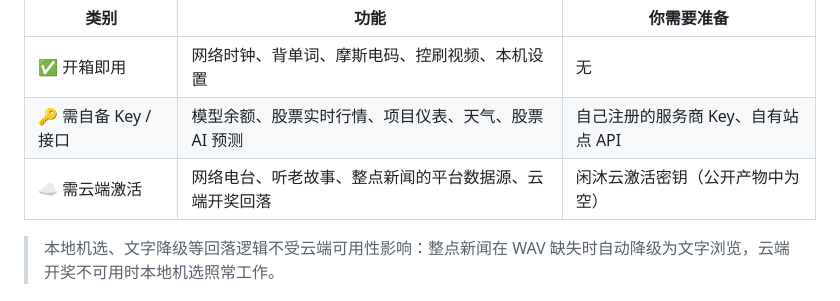
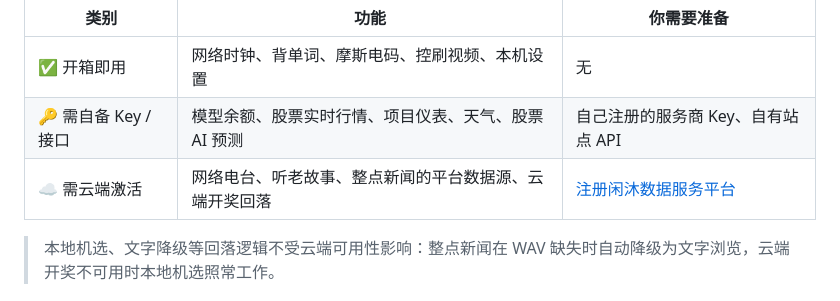
Before and after one commit to miaokingsoft/XianMuBox, a Markdown page: README.md, the part around the change. Rendered like a GitHub page.

```diff
--- a/README.md
+++ b/README.md
@@ -125,7 +125,7 @@ python tools/fast_push.py COM5 device-files /
 |---------|------|-----------|
 | ✅ 开箱即用 | 网络时钟、背单词、摩斯电码、控刷视频、本机设置 | 无 |
 | 🔑 需自备 Key / 接口 | 模型余额、股票实时行情、项目仪表、天气、股票 AI 预测 | 自己注册的服务商 Key、自有站点 API |
-| ☁️ 需云端激活 | 网络电台、听老故事、整点新闻的平台数据源、云端开奖回落 | 闲沐云激活密钥（公开产物中为空） |
+| ☁️ 需云端激活 | 网络电台、听老故事、整点新闻的平台数据源、云端开奖回落 | [注册闲沐数据服务平台](https://api.wwzu.com) |
 
 > 本地机选、文字降级等回落逻辑不受云端可用性影响：整点新闻在 WAV 缺失时自动降级为文字浏览，云端开奖不可用时本地机选照常工作。
 
```
